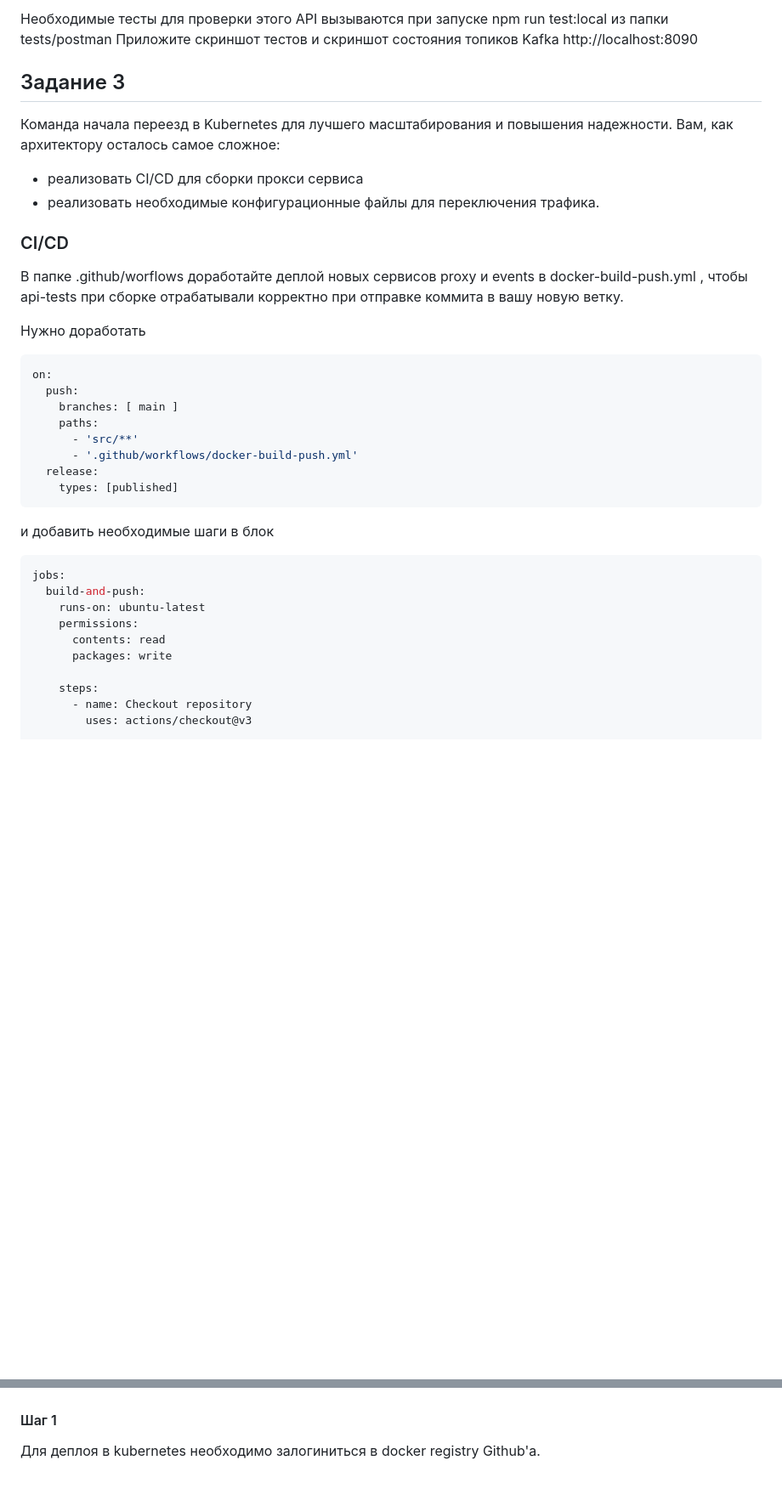
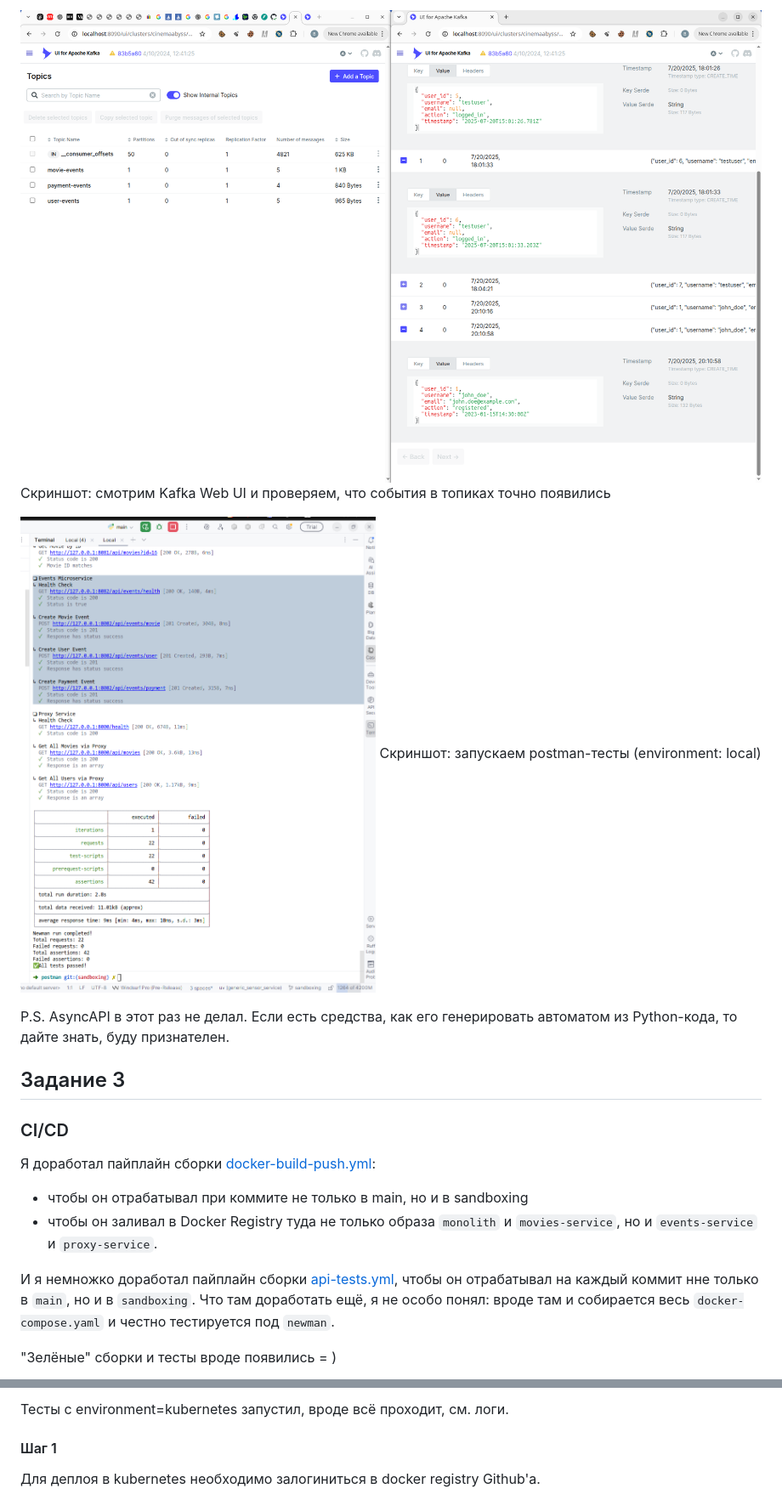
Before and after one commit to Felix-neko/architecture-pro-cinemaabyss, a Markdown page: Project_template.md, 2 parts joined by grey strips. Shown: that part at 85% size. GitHub-like rendering; pictures changed too: screenshots/kafka_gui.png (added), screenshots/running_events_service_tests_local.png (added); blank space fills up the shorter version.

Commit message:
Слегка дорабатываем конфиги прокси...

````diff
--- a/Project_template.md
+++ b/Project_template.md
@@ -47,41 +48,25 @@ P.S. Для ручного тестирования я ещё риспользо
 
-Необходимые тесты для проверки этого API вызываются при запуске npm run test:local из папки tests/postman
-Приложите скриншот тестов и скриншот состояния топиков Kafka http://localhost:8090
+
+![Скриншот: смотрим Kafka Web UI и проверяем, что события в топиках точно появились](./screenshots/kafka_gui.png)
+Скриншот: смотрим Kafka Web UI и проверяем, что события в топиках точно появились
+
+![Скриншот: запускаем postman-тесты (environment: local)](./screenshots/running_events_service_tests_local.png)
+Скриншот: запускаем postman-тесты (environment: local)
+
+
+P.S. AsyncAPI в этот раз не делал. Если есть средства, как его генерировать автоматом из Python-кода, то дайте знать, буду признателен.
 
 
 ## Задание 3
 
-Команда начала переезд в Kubernetes для лучшего масштабирования и повышения надежности.
-Вам, как архитектору осталось самое сложное:
- - реализовать CI/CD для сборки прокси сервиса
- - реализовать необходимые конфигурационные файлы для переключения трафика.
-
-
 ### CI/CD
 
- В папке .github/worflows доработайте деплой новых сервисов proxy и events в docker-build-push.yml , чтобы api-tests при сборке отрабатывали корректно при отправке коммита в вашу новую ветку.
+Я доработал пайплайн сборки [docker-build-push.yml](./.github/workflows/docker-build-push.yml):
+- чтобы он отрабатывал при коммите не только в main, но и в sandboxing
+- чтобы он заливал в Docker Registry туда не только образа `monolith` и `movies-service`, но и `events-service` и `proxy-service`.
 
-Нужно доработать
-```yaml
-on:
-  push:
-    branches: [ main ]
-    paths:
-      - 'src/**'
-      - '.github/workflows/docker-build-push.yml'
-  release:
-    types: [published]
-```
-и добавить необходимые шаги в блок
-```yaml
-jobs:
-  build-and-push:
-    runs-on: ubuntu-latest
-    permissions:
-      contents: read
-      packages: write
+И я немножко доработал пайплайн сборки [api-tests.yml](./.github/workflows/api-tests.yml), чтобы он отрабатывал на каждый коммит нне только в `main`, но и в `sandboxing`.
+Что там доработать ещё, я не особо понял: вроде там и собирается весь `docker-compose.yaml` и честно тестируется под `newman`.
 
-    steps:
-      - name: Checkout repository
-        uses: actions/checkout@v3
+"Зелёные" сборки и тесты вроде появились = )
 
@@ -104,3 +95,5 @@ jobs:
+Тесты с environment=kubernetes запустил, вроде всё проходит, см. логи.
+
 
 #### Шаг 1
 Для деплоя в kubernetes необходимо залогиниться в docker registry Github'а.
````
Also changed, not shown: other parts of Project_template.md (+25 -18 lines), screenshots/event_service_logging.png (added), screenshots/green_github_actions.png (added), screenshots/lens_pods_and_kong_config.png (added), screenshots/movies_from_kube.png (added), 9 other files.
